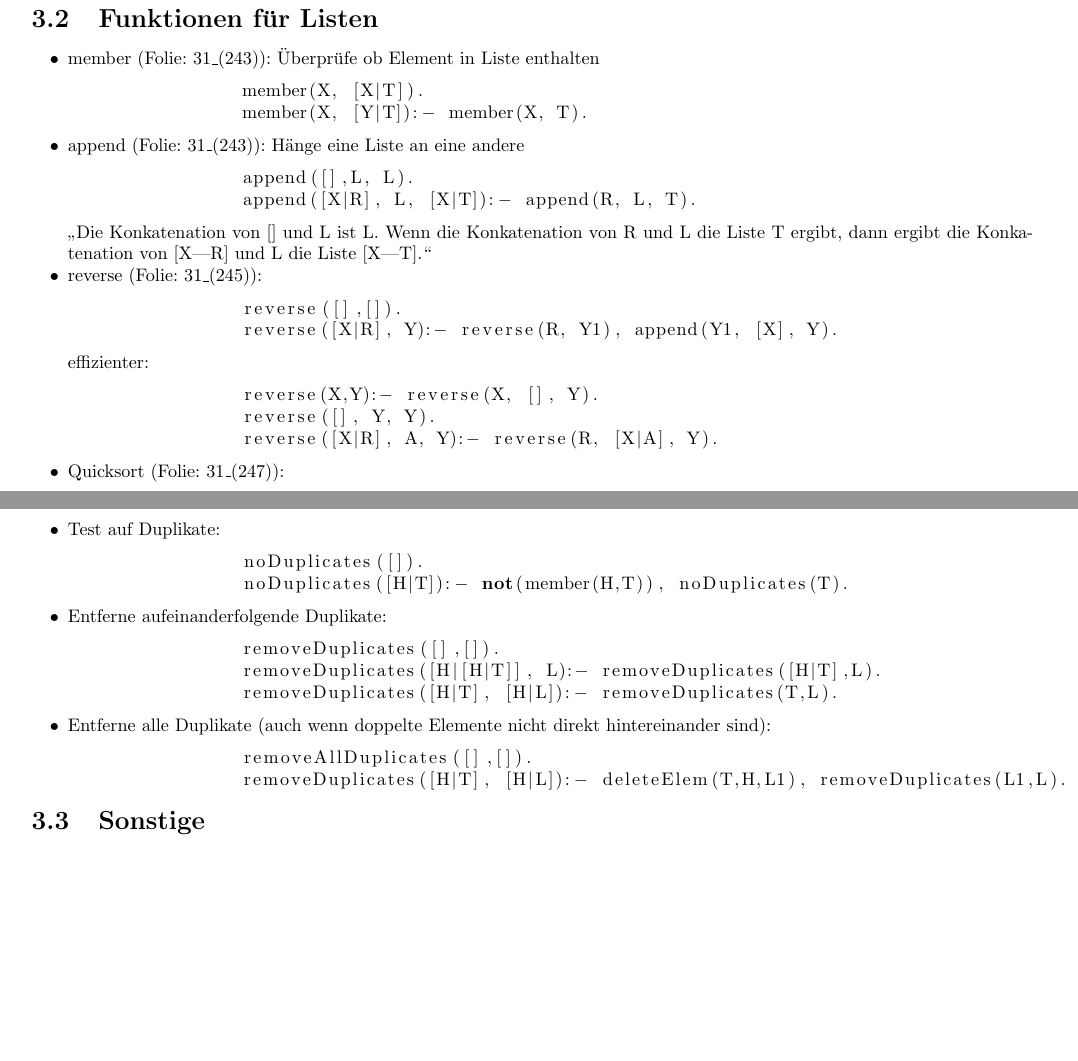
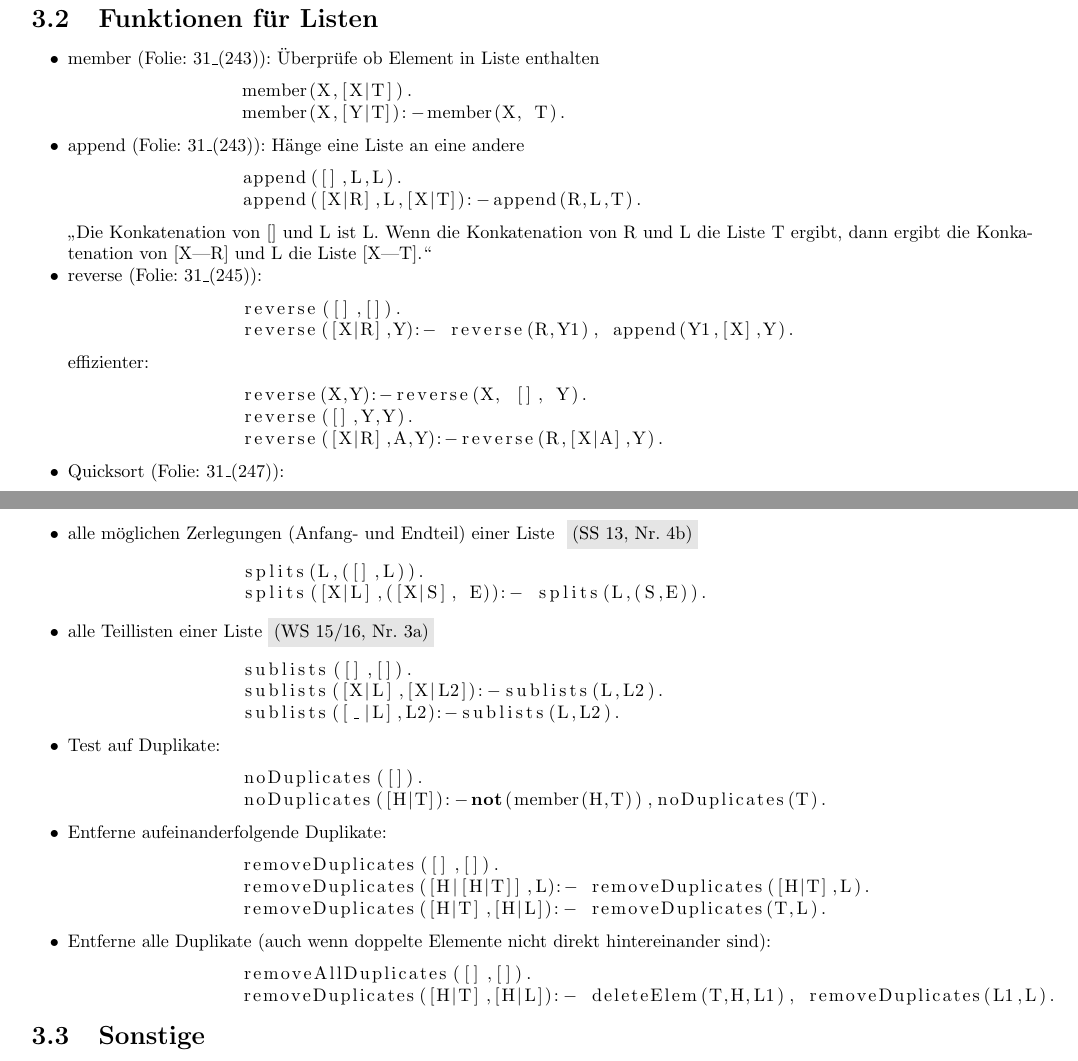
Before and after one commit to jpaczia/KIT-Programmierparadigmen, a LaTeX book (Zusammenfassung.tex, which reads sections/003_Prolog.tex): two parts of pages 6 and 7 of 21, joined at a grey line, cut so that both start at the same text, the shorter picture padded with empty space. The pictures show the PDF file Zusammenfassung.pdf that the author committed with the source.

Commit message:
adding some prolog implementations

```diff
--- a/sections/003_Prolog.tex
+++ b/sections/003_Prolog.tex
@@ -58,23 +58,34 @@
 	\item Listenlänge \exRef{WS 12/13, Nr. 3a}
 		\begin{lstlisting}
 		length([],0).
-		length([_|R], NewLength):- length(R,Length), NewLength is Length +1.
+		length([_|R],NewLength):- length(R,Length), NewLength is Length +1.
+		\end{lstlisting}
+	\item alle möglichen Zerlegungen (Anfang- und Endteil) einer Liste \exRef{SS 13, Nr. 4b}
+		\begin{lstlisting}
+		splits(L,([],L)).
+		splits([X|L],([X|S], E)):- splits(L,(S,E)).
+		\end{lstlisting}
+	\item alle Teillisten einer Liste\exRef{WS 15/16, Nr. 3a}
+		\begin{lstlisting}
+		sublists([],[]).
+		sublists([X|L],[X|L2]):-sublists(L,L2).
+		sublists([_|L],L2):-sublists(L,L2).
 		\end{lstlisting}
 	\item Test auf Duplikate:
 		\begin{lstlisting}
 		noDuplicates([]).
-		noDuplicates([H|T]):- not(member(H,T)), noDuplicates(T).
+		noDuplicates([H|T]):-not(member(H,T)),noDuplicates(T).
 		\end{lstlisting}
 	\item Entferne aufeinanderfolgende Duplikate:
 		\begin{lstlisting}
 		removeDuplicates([],[]).
-		removeDuplicates([H|[H|T]], L):- removeDuplicates([H|T],L).
-		removeDuplicates([H|T], [H|L]):- removeDuplicates(T,L).
+		removeDuplicates([H|[H|T]],L):- removeDuplicates([H|T],L).
+		removeDuplicates([H|T],[H|L]):- removeDuplicates(T,L).
 		\end{lstlisting}
 	\item Entferne alle Duplikate (auch wenn doppelte Elemente nicht direkt hintereinander sind):
 		\begin{lstlisting}
 		removeAllDuplicates([],[]).
-		removeDuplicates([H|T], [H|L]):- deleteElem(T,H,L1), removeDuplicates(L1,L).
+		removeDuplicates([H|T],[H|L]):- deleteElem(T,H,L1), removeDuplicates(L1,L).
 		\end{lstlisting}
 \end{compactitem}
 
```
Also changed, not shown: sections/006_Compiler.tex (+4 -0 lines), sections/DataListSublists.tex (+1 -1 lines), Data List.pdf, Zusammenfassung.pdf, sections/003_Prolog.tex (16 more changed lines).
